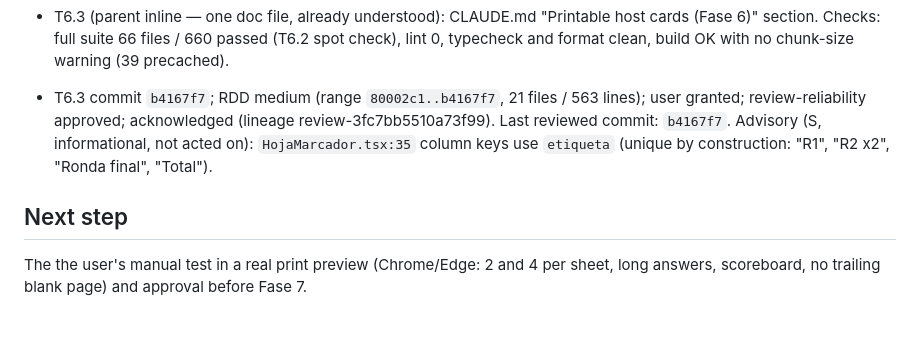
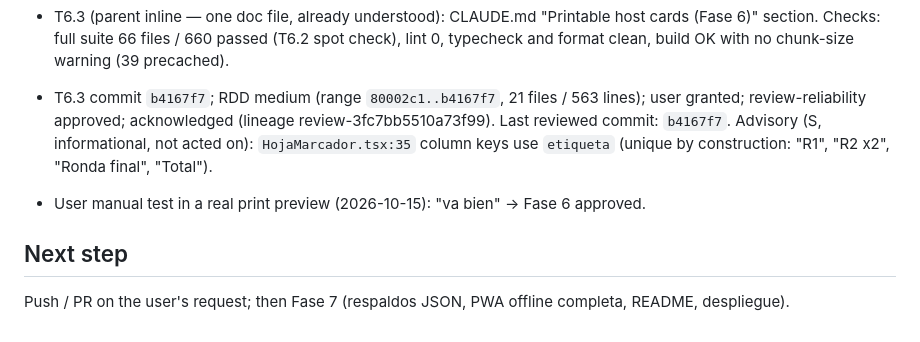
Before and after one commit to sergiodev3/juego-top-respuestas, a Markdown page: odd/tasks/fase-6-impresion.md, the part around the change. GitHub-like rendering.

Commit message:
docs(odd): record Fase 6 approval

```diff
--- a/odd/tasks/fase-6-impresion.md
+++ b/odd/tasks/fase-6-impresion.md
@@ -60,6 +60,8 @@ Runner: Vitest. Pure domain (cards from set/game, sheet grouping, scoreboard row
 
 - T6.3 commit `b4167f7`; RDD medium (range `80002c1..b4167f7`, 21 files / 563 lines); user granted; review-reliability approved; acknowledged (lineage review-3fc7bb5510a73f99). Last reviewed commit: `b4167f7`. Advisory (S, informational, not acted on): `HojaMarcador.tsx:35` column keys use `etiqueta` (unique by construction: "R1", "R2 x2", "Ronda final", "Total").
 
+- User manual test in a real print preview (2026-10-15): "va bien" → Fase 6 approved.
+
 ## Next step
 
-The the user's manual test in a real print preview (Chrome/Edge: 2 and 4 per sheet, long answers, scoreboard, no trailing blank page) and approval before Fase 7.
+Push / PR on the user's request; then Fase 7 (respaldos JSON, PWA offline completa, README, despliegue).
```
